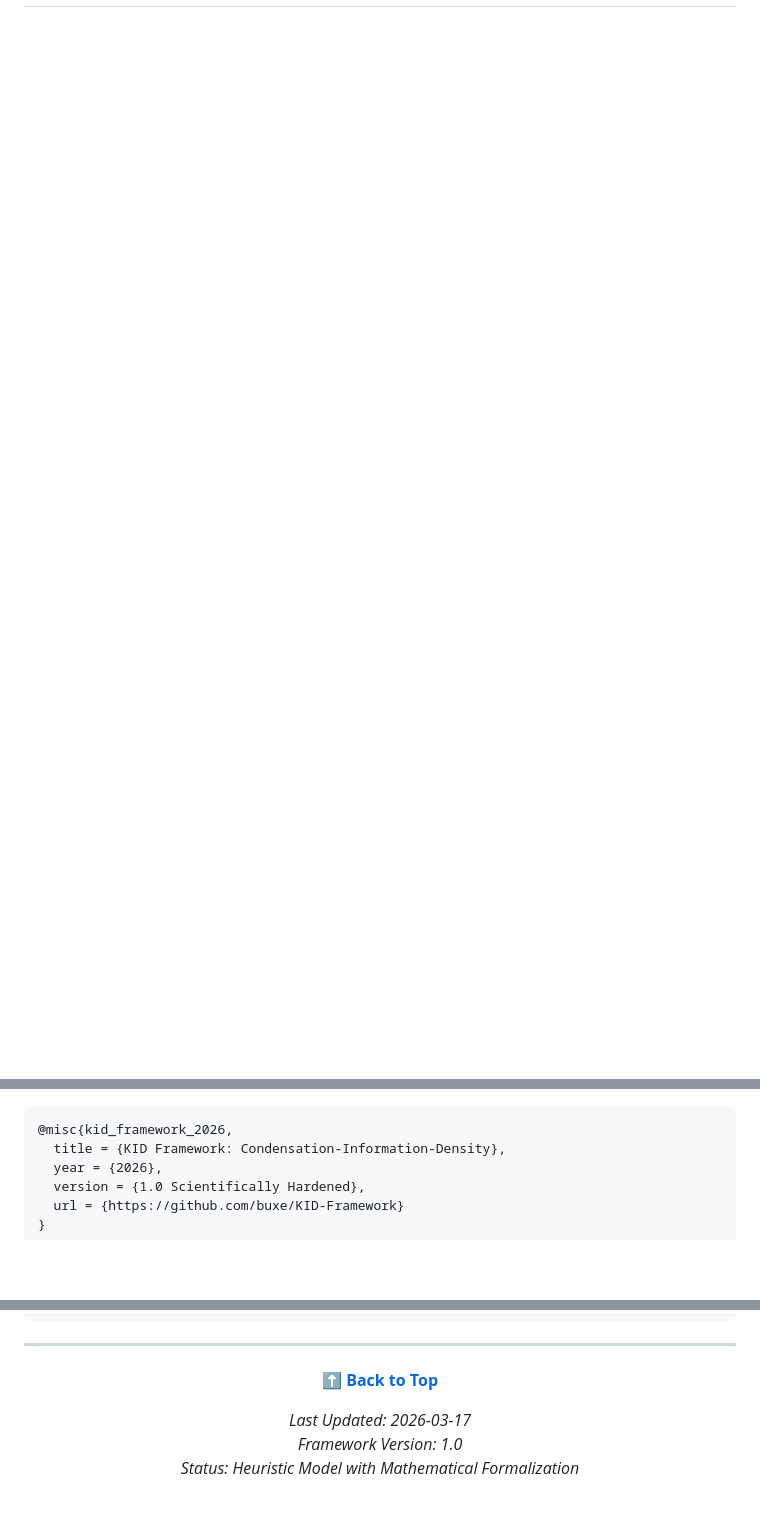
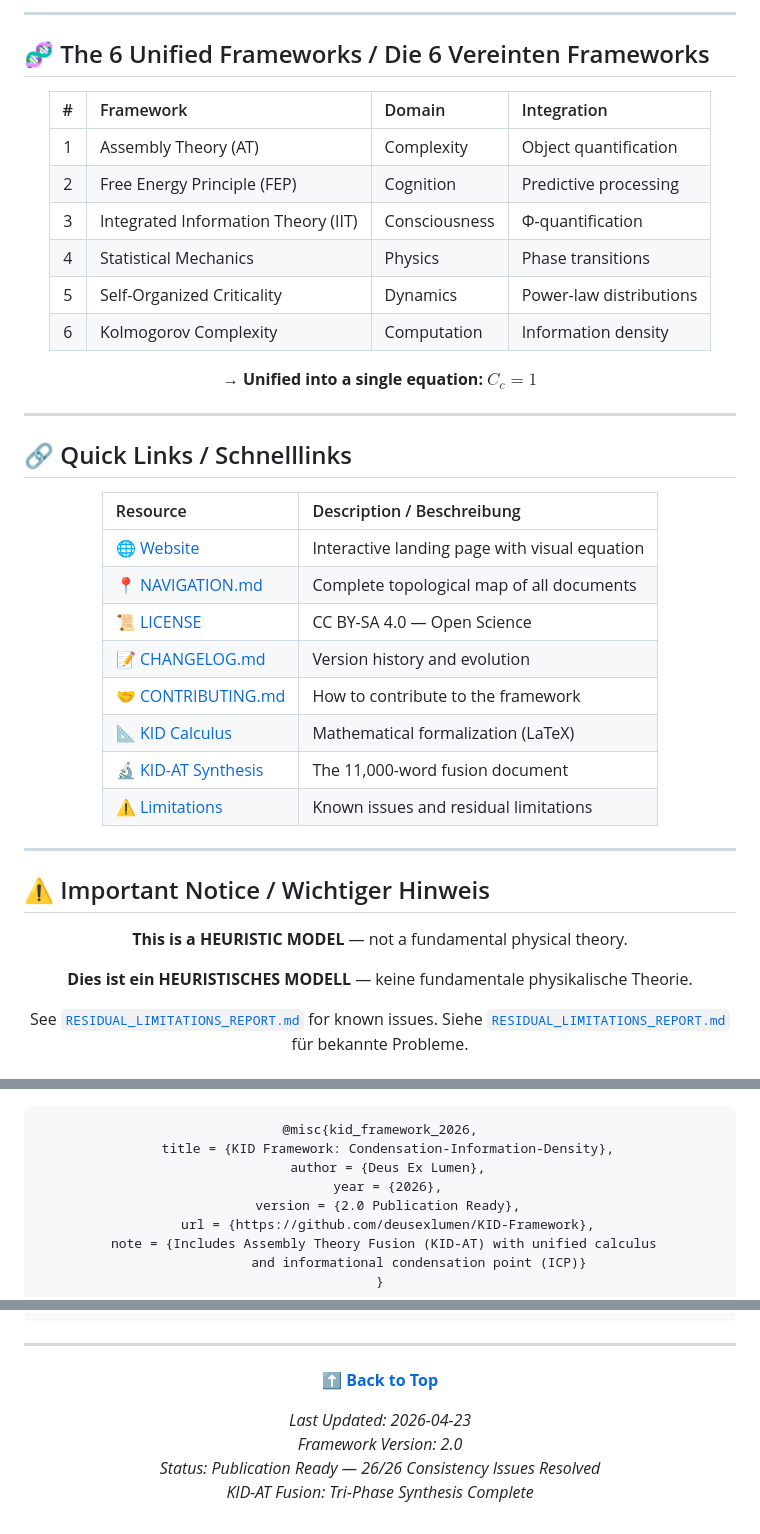
Before and after one commit to deusexlumen/KID-Framework, a Markdown page: README.md, 3 parts joined by grey strips. GitHub-like rendering; blank space fills up the shorter version.

````diff
--- a/README.md
+++ b/README.md
@@ -126,0 +167,51 @@ Siehe [`RESIDUAL_LIMITATIONS_REPORT.md`](./05-CRITICAL-ANALYSIS/RESIDUAL_LIMITAT
+---
+
+## 🧬 The 6 Unified Frameworks / Die 6 Vereinten Frameworks
+
+<div align="center">
+
+| # | Framework | Domain | Integration |
+|:-:|:----------|:-------|:------------|
+| 1 | Assembly Theory (AT) | Complexity | Object quantification |
+| 2 | Free Energy Principle (FEP) | Cognition | Predictive processing |
+| 3 | Integrated Information Theory (IIT) | Consciousness | Φ-quantification |
+| 4 | Statistical Mechanics | Physics | Phase transitions |
+| 5 | Self-Organized Criticality | Dynamics | Power-law distributions |
+| 6 | Kolmogorov Complexity | Computation | Information density |
+
+→ **Unified into a single equation: $C_c = 1$**
+
+</div>
+
+---
+
+## 🔗 Quick Links / Schnelllinks
+
+<div align="center">
+
+| Resource | Description / Beschreibung |
+|:---------|:---------------------------|
+| [🌐 Website](https://deusexlumen.github.io/KID-Framework/) | Interactive landing page with visual equation |
+| [📍 NAVIGATION.md](NAVIGATION.md) | Complete topological map of all documents |
+| [📜 LICENSE](LICENSE) | CC BY-SA 4.0 — Open Science |
+| [📝 CHANGELOG.md](CHANGELOG.md) | Version history and evolution |
+| [🤝 CONTRIBUTING.md](CONTRIBUTING.md) | How to contribute to the framework |
+| [📐 KID Calculus](./04-FORMALIZATION/KID_Calculus_Formalization.tex) | Mathematical formalization (LaTeX) |
+| [🔬 KID-AT Synthesis](./07-ASSEMBLY-THEORY-FUSION/KID_AT_Final_Synthesis.md) | The 11,000-word fusion document |
+| [⚠️ Limitations](./05-CRITICAL-ANALYSIS/RESIDUAL_LIMITATIONS_REPORT.md) | Known issues and residual limitations |
+
+</div>
+
+---
+
+## ⚠️ Important Notice / Wichtiger Hinweis
+
+<div align="center">
+
+**This is a HEURISTIC MODEL** — not a fundamental physical theory.
+
+**Dies ist ein HEURISTISCHES MODELL** — keine fundamentale physikalische Theorie.
+
+See [`RESIDUAL_LIMITATIONS_REPORT.md`](./05-CRITICAL-ANALYSIS/RESIDUAL_LIMITATIONS_REPORT.md) for known issues.
+Siehe [`RESIDUAL_LIMITATIONS_REPORT.md`](./05-CRITICAL-ANALYSIS/RESIDUAL_LIMITATIONS_REPORT.md) für bekannte Probleme.
+
@@ -128,8 +226,11 @@ Siehe [`RESIDUAL_LIMITATIONS_REPORT.md`](./05-CRITICAL-ANALYSIS/RESIDUAL_LIMITAT
 ```bibtex
 @misc{kid_framework_2026,
   title = {KID Framework: Condensation-Information-Density},
+  author = {Deus Ex Lumen},
   year = {2026},
-  version = {1.0 Scientifically Hardened},
-  url = {https://github.com/buxe/KID-Framework}
+  version = {2.0 Publication Ready},
+  url = {https://github.com/deusexlumen/KID-Framework},
+  note = {Includes Assembly Theory Fusion (KID-AT) with unified calculus
+          and informational condensation point (ICP)}
 }
 ```
@@ -142,6 +245,7 @@ Siehe [`RESIDUAL_LIMITATIONS_REPORT.md`](./05-CRITICAL-ANALYSIS/RESIDUAL_LIMITAT
 
-*Last Updated: 2026-03-17*
-*Framework Version: 1.0*
-*Status: Heuristic Model with Mathematical Formalization*
+*Last Updated: 2026-04-23*
+*Framework Version: 2.0*
+*Status: Publication Ready — 26/26 Consistency Issues Resolved*
+*KID-AT Fusion: Tri-Phase Synthesis Complete*
 
 </div>
````
Also changed, not shown: other parts of README.md (+132 -83 lines).
